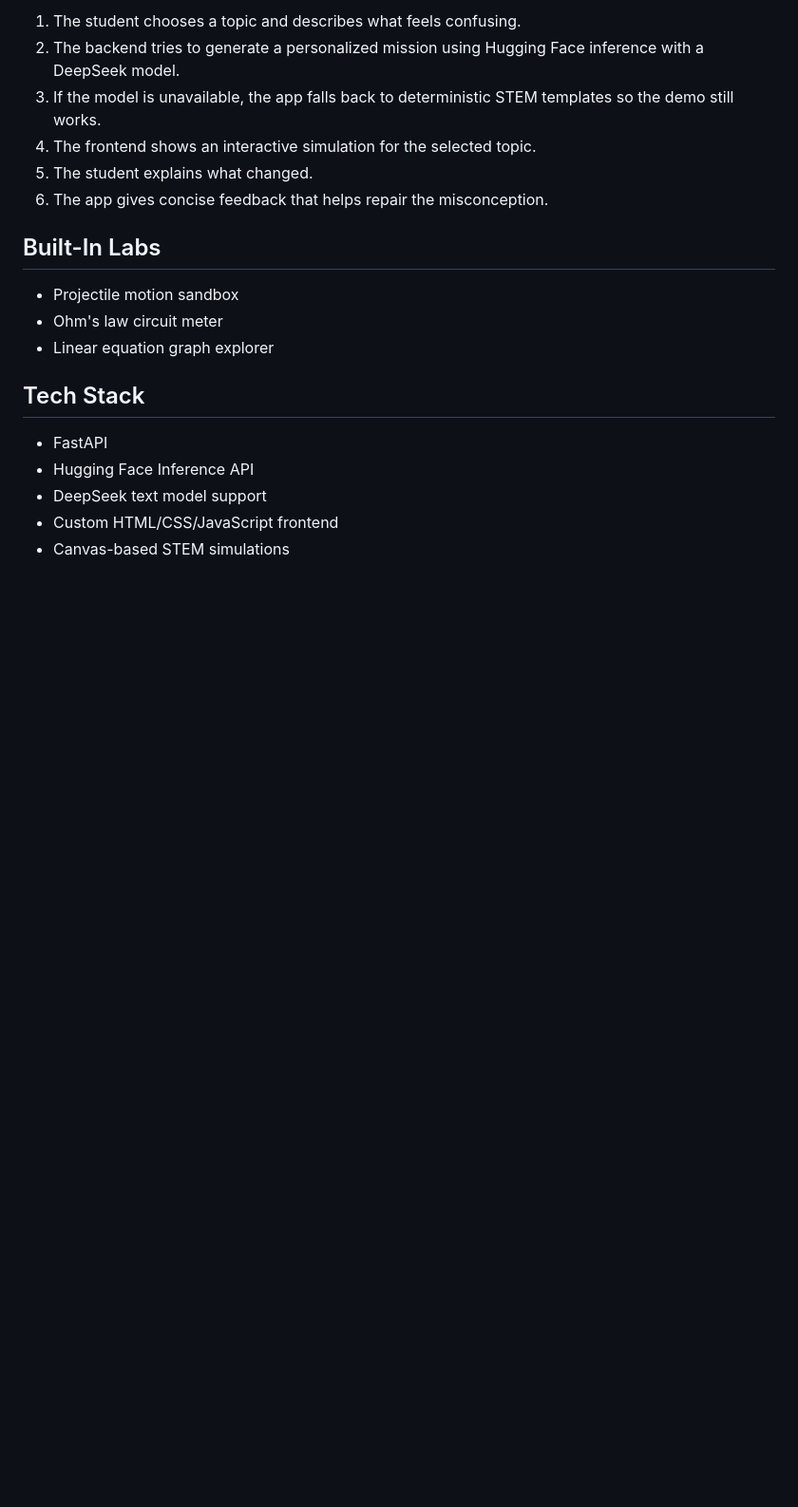
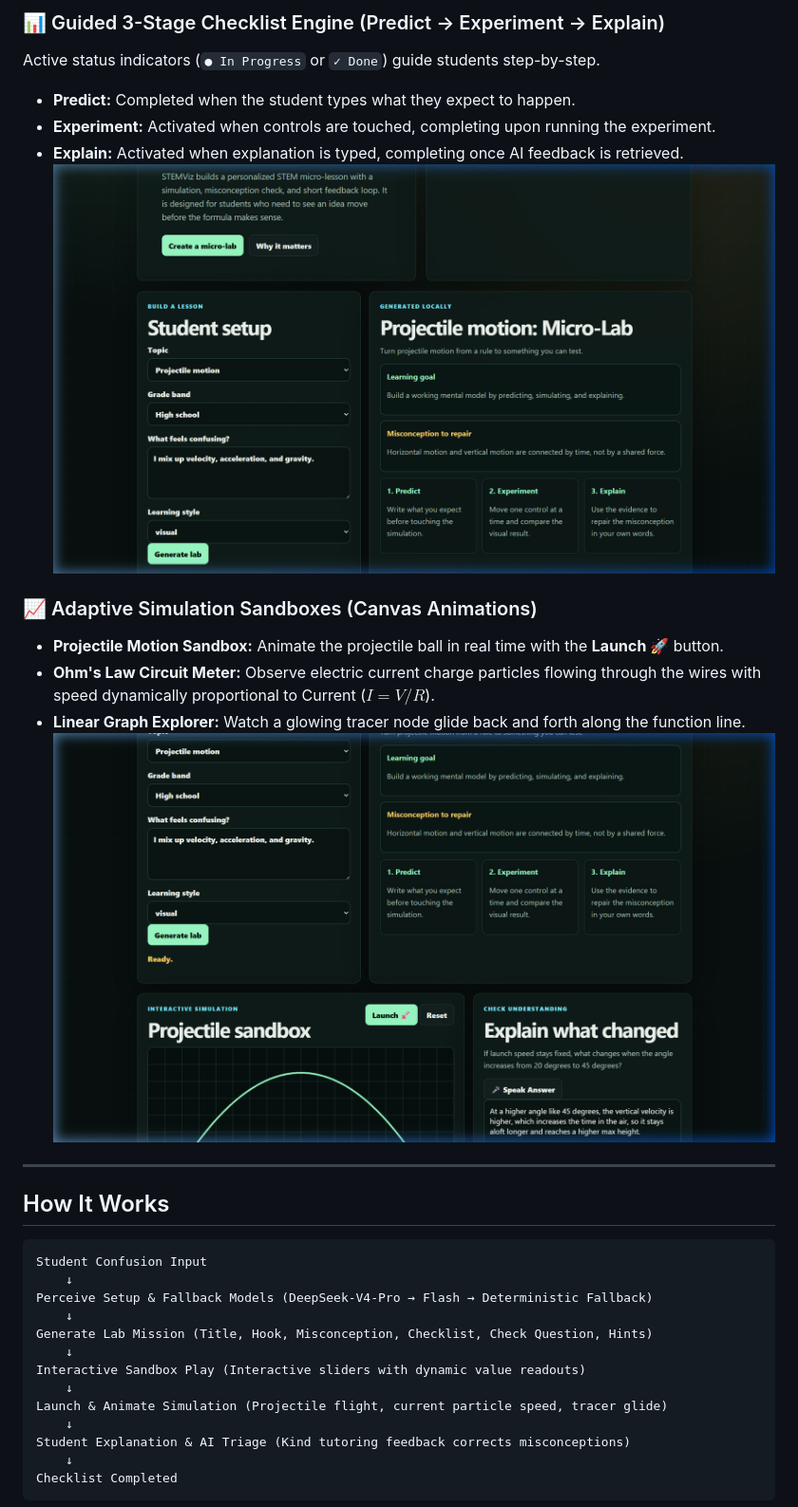
Before and after one commit to PratikCreates/STEMViz, a Markdown page: README.md, the part around one of its changes. Shown at 95% size. GitHub-like rendering; pictures changed too: assets/screenshots/checklist_completed.png (added), assets/screenshots/lab_completed.png (added); blank space fills up the shorter version.

Commit message:
Overhaul UX, add real-time value readouts, dynamic checklist progression, custom animations, and clean repository

````diff
--- a/README.md
+++ b/README.md
@@ -24,22 +27,34 @@ STEMViz turns these into small experiments.
 
-1. The student chooses a topic and describes what feels confusing.
-2. The backend tries to generate a personalized mission using Hugging Face inference with a DeepSeek model.
-3. If the model is unavailable, the app falls back to deterministic STEM templates so the demo still works.
-4. The frontend shows an interactive simulation for the selected topic.
-5. The student explains what changed.
-6. The app gives concise feedback that helps repair the misconception.
+### 📊 Guided 3-Stage Checklist Engine (Predict → Experiment → Explain)
+Active status indicators (`● In Progress` or `✓ Done`) guide students step-by-step.
+- **Predict:** Completed when the student types what they expect to happen.
+- **Experiment:** Activated when controls are touched, completing upon running the experiment.
+- **Explain:** Activated when explanation is typed, completing once AI feedback is retrieved.
+![Checklist Progression](assets/screenshots/checklist_completed.png)
 
-## Built-In Labs
+### 📈 Adaptive Simulation Sandboxes (Canvas Animations)
+- **Projectile Motion Sandbox:** Animate the projectile ball in real time with the **Launch 🚀** button.
+- **Ohm's Law Circuit Meter:** Observe electric current charge particles flowing through the wires with speed dynamically proportional to Current ($I = V/R$).
+- **Linear Graph Explorer:** Watch a glowing tracer node glide back and forth along the function line.
+![Simulation State](assets/screenshots/lab_completed.png)
 
-- Projectile motion sandbox
-- Ohm's law circuit meter
-- Linear equation graph explorer
+---
 
-## Tech Stack
+## How It Works
 
-- FastAPI
-- Hugging Face Inference API
-- DeepSeek text model support
-- Custom HTML/CSS/JavaScript frontend
-- Canvas-based STEM simulations
+```
+Student Confusion Input
+    ↓
+Perceive Setup & Fallback Models (DeepSeek-V4-Pro → Flash → Deterministic Fallback)
+    ↓
+Generate Lab Mission (Title, Hook, Misconception, Checklist, Check Question, Hints)
+    ↓
+Interactive Sandbox Play (Interactive sliders with dynamic value readouts)
+    ↓
+Launch & Animate Simulation (Projectile flight, current particle speed, tracer glide)
+    ↓
+Student Explanation & AI Triage (Kind tutoring feedback corrects misconceptions)
+    ↓
+Checklist Completed
+```
 
````
Also changed, not shown: other parts of README.md (+61 -46 lines), DEVPOST_SUBMISSION.md (deleted, +0 -72 lines), PROJECT_DESCRIPTION.md (deleted, +0 -51 lines), assets/screenshots/initial_layout.png (added), assets/screenshots/top_checklist.png (added), 7 other files.
